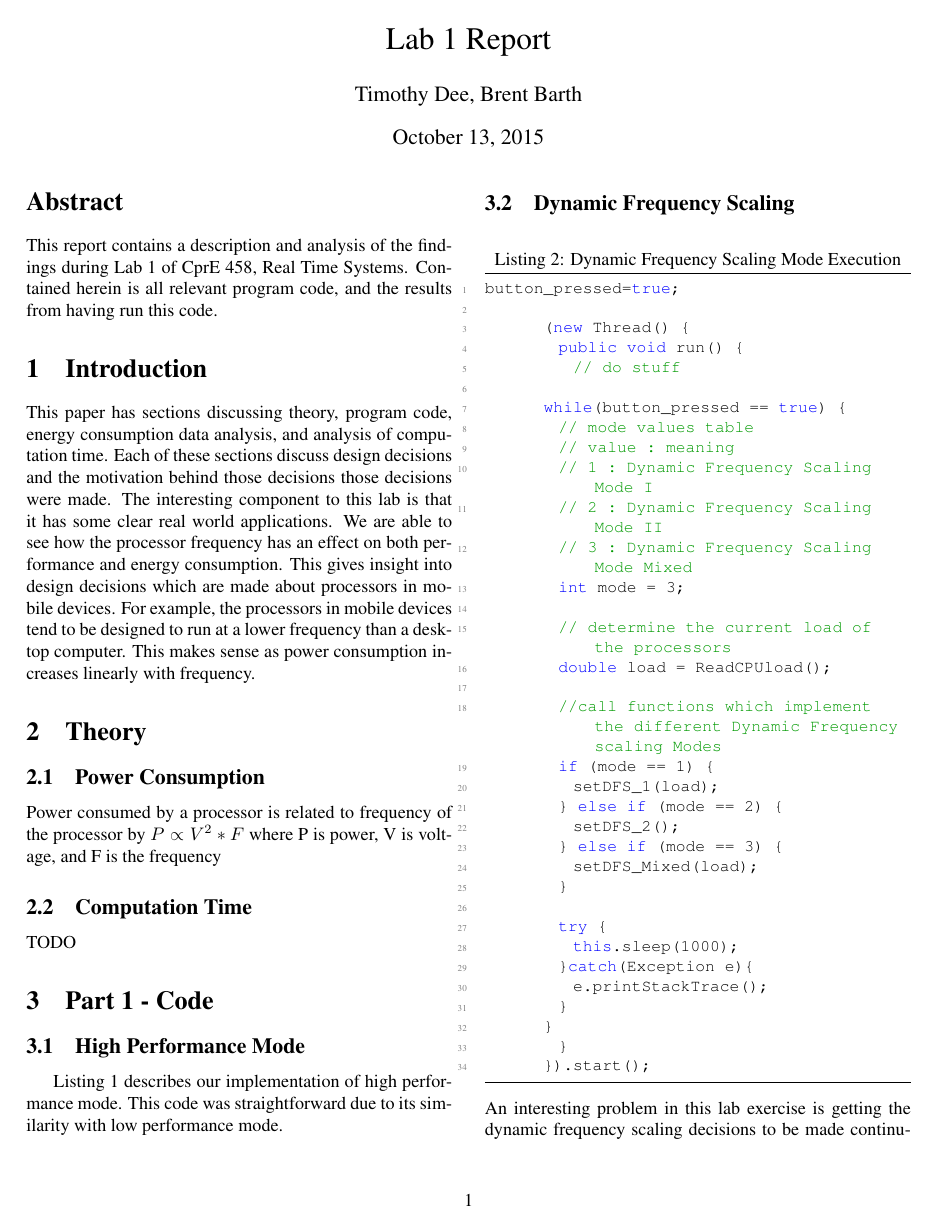
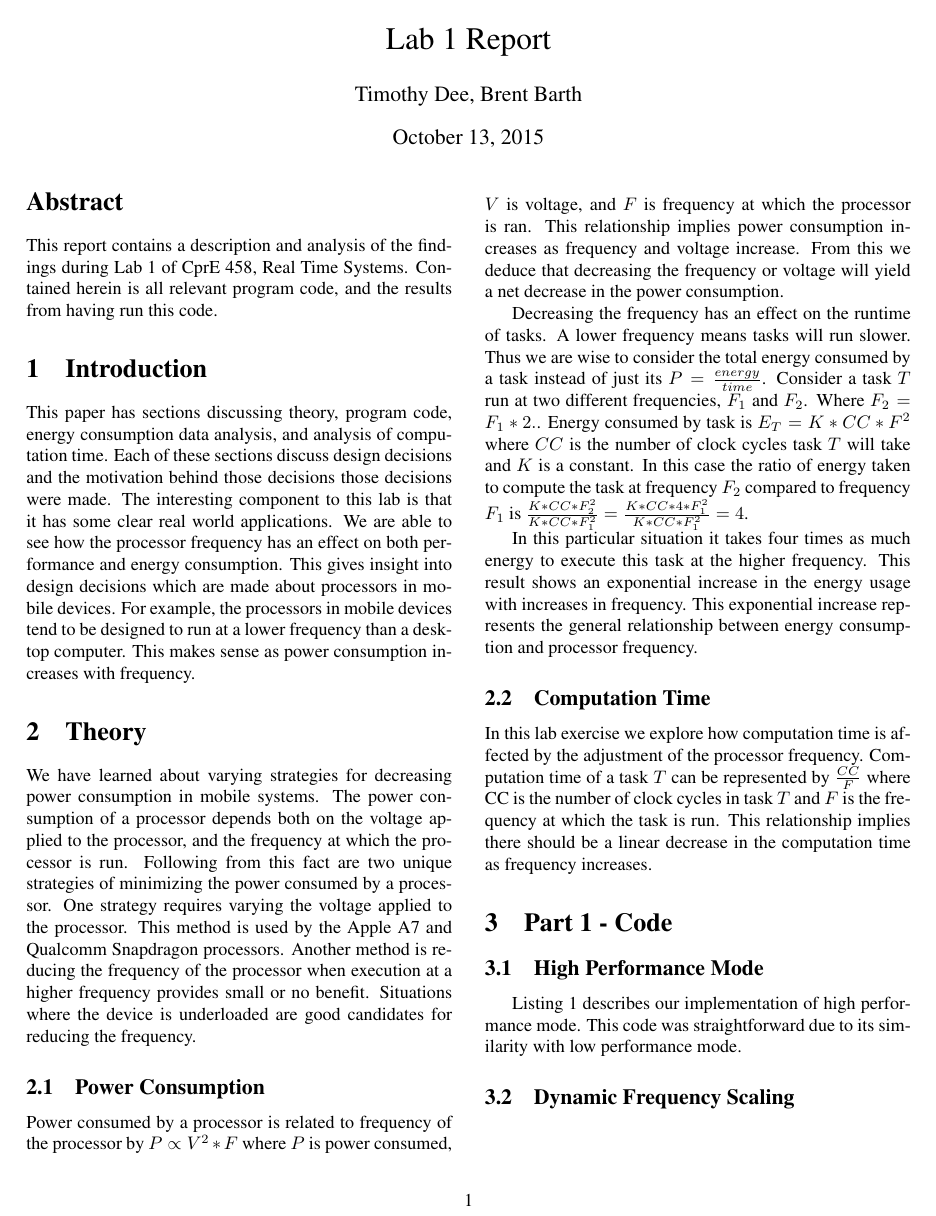
Before and after one commit to timdee/cpre_458_labs, a LaTeX document (lab_1/report/lab_1_report.tex): page 1 of 8. Compiled offline with pdfLaTeX.

Commit message:
updated report

```diff
--- a/lab_1/report/lab_1_report.tex
+++ b/lab_1/report/lab_1_report.tex
@@ -91,17 +91,31 @@
 \section{Introduction}
 This paper has sections discussing theory, program code, energy consumption data analysis, and analysis of computation time. Each of these sections discuss design decisions and the motivation behind those decisions those decisions were made.
 The interesting component to this lab is that it has some clear real world applications. We are able to see how the processor frequency has an effect on both performance and energy consumption.
-This gives insight into design decisions which are made about processors in mobile devices. For example, the processors in mobile devices tend to be designed to run at a lower frequency than a desktop computer. This makes sense as power consumption increases linearly with frequency.
+This gives insight into design decisions which are made about processors in mobile devices. For example, the processors in mobile devices tend to be designed to run at a lower frequency than a desktop computer. This makes sense as power consumption increases with frequency.
 
 % theory of:
 % how processor frequency affects power consumption
 % how processor frequency affects computation time
-% lecture 12 contains the relevant information
+% lecture 10 contains the relevant information
 \section{Theory}
+We have learned about varying strategies for decreasing power consumption in mobile systems.
+The power consumption of a processor depends both on the voltage applied to the processor, and the frequency at which the processor is run. Following from this fact are two unique strategies of minimizing the power consumed by a processor. One strategy requires varying the voltage applied to the processor. This method is used by the Apple A7 and Qualcomm Snapdragon processors.
+Another method is reducing the frequency of the processor when execution at a higher frequency provides small or no benefit. Situations where the device is underloaded are good candidates for reducing the frequency.
+
 \subsection{Power Consumption}
-Power consumed by a processor is related to frequency of the processor by $P \propto V^2*F$ where P is power, V is voltage, and F is the frequency
+Power consumed by a processor is related to frequency of the processor by $P \propto V^2*F$ where $P$ is power consumed, $V$ is voltage, and $F$ is frequency at which the processor is ran.
+This relationship implies power consumption increases as frequency and voltage increase. From this we deduce that decreasing the frequency or voltage will yield a net decrease in the power consumption.
+
+Decreasing the frequency has an effect on the runtime of tasks. A lower frequency means tasks will run slower. Thus we are wise to consider the total energy consumed by a task instead of just its $P = \frac{energy}{time}$.
+Consider a task $T$ run at two different frequencies, $F_{1}$ and $F_{2}$. Where $F_{2} = F_{1}*2.$.
+Energy consumed by task is $E_{T} = K*CC*F^2$ where $CC$ is the number of clock cycles task $T$ will take and $K$ is a constant. In this case the ratio of energy taken to compute the task at frequency $F_{2}$ compared to frequency $F_{1}$ is $\frac{K*CC*F_{2}^2}{K*CC*F_{1}^2} = \frac{K*CC*4*F_{1}^2}{K*CC*F_{1}^2} = 4$.
+
+In this particular situation it takes four times as much energy to execute this task at the higher frequency. This result shows an exponential increase in the energy usage with increases in frequency. This exponential increase represents the general relationship between energy consumption and processor frequency.
+
 \subsection{Computation Time}
-TODO
+In this lab exercise we explore how computation time is affected by the adjustment of the processor frequency.
+Computation time of a task $T$ can be represented by $\frac{CC}{F}$ where CC is the number of clock cycles in task $T$ and $F$ is the frequency at which the task is run.
+This relationship implies there should be a linear decrease in the computation time as frequency increases.
 
 \section{Part 1 - Code}
 \subsection{High Performance Mode}
```
Also changed, not shown: lab_1/report/lab_1_report.pdf, lab_1/report/lab_1_report.tex (3 more changed lines), 2 other files.
